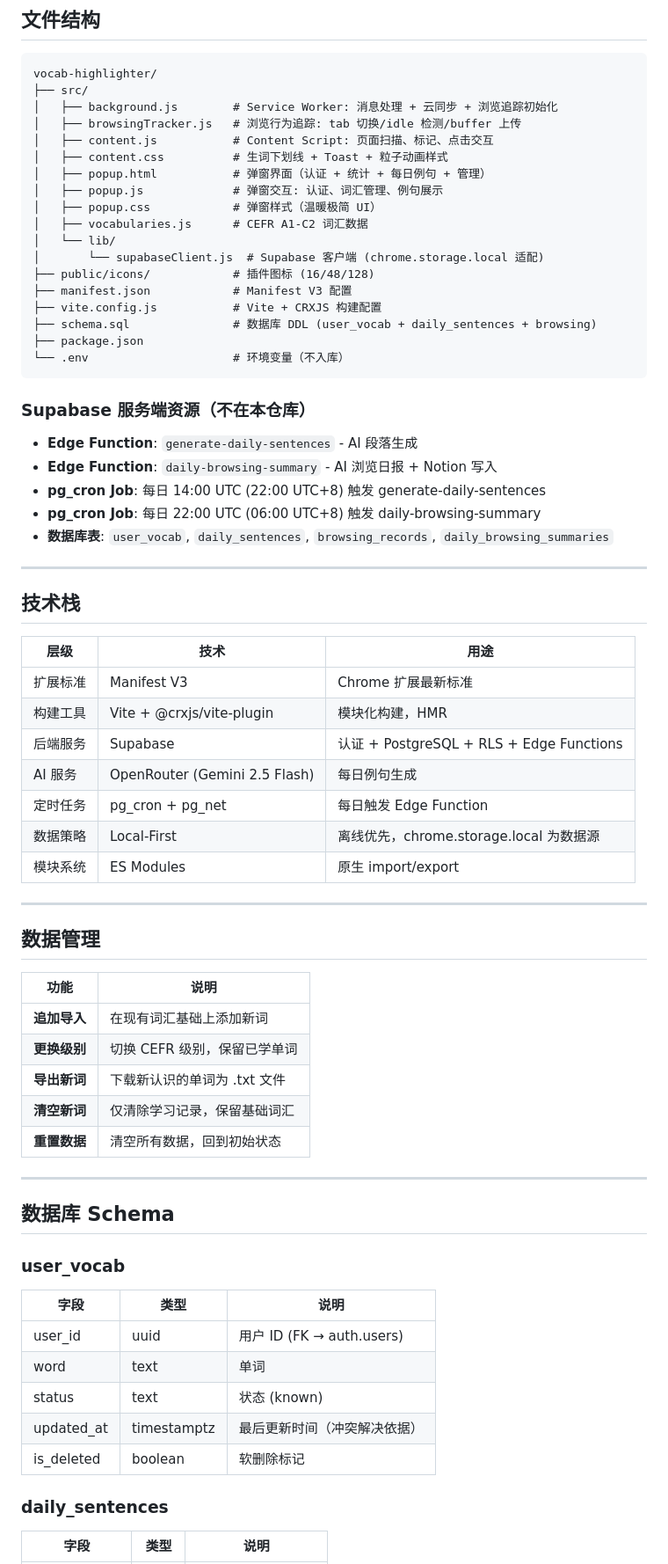
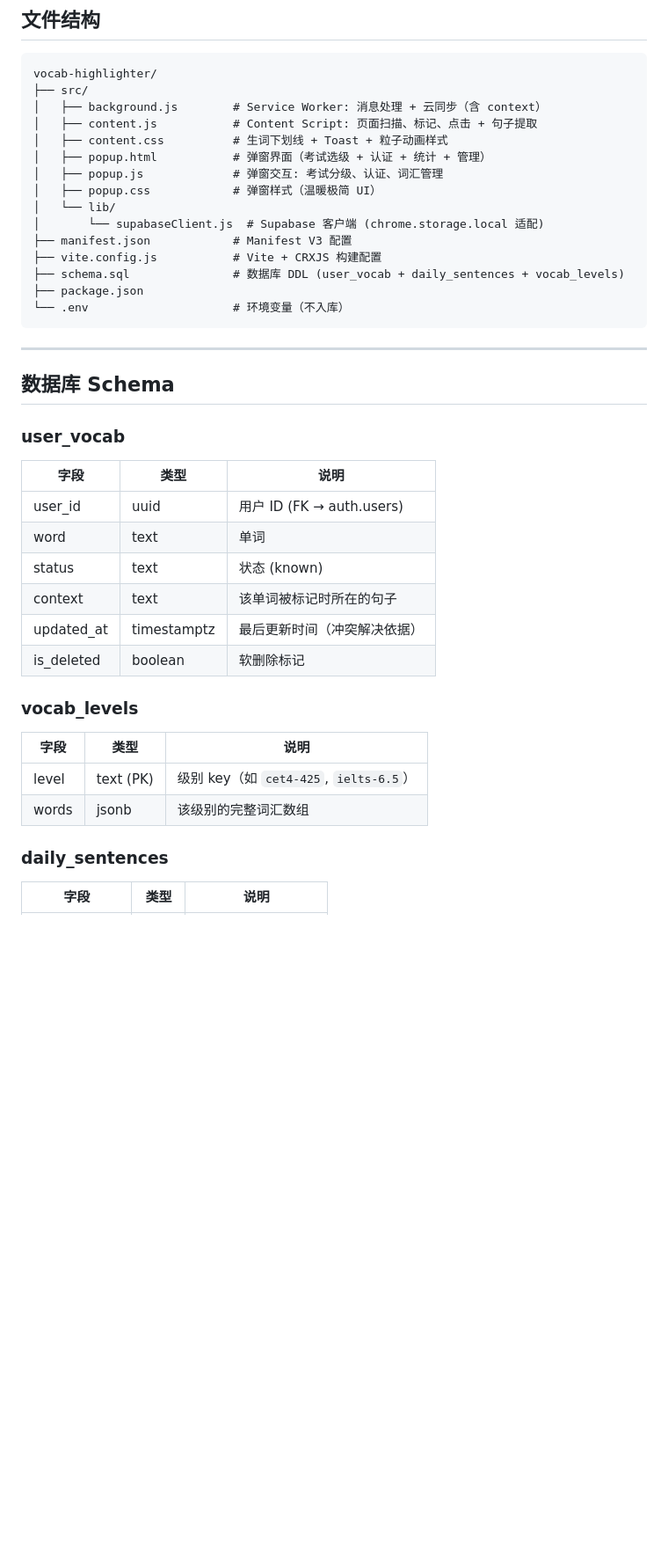
Before and after one commit to Leoyishou/vocab-highlighter, a Markdown page: README.md, the part around one of its changes. Shown at 88% size. GitHub-like rendering; blank space fills up the shorter version.

````diff
--- a/README.md
+++ b/README.md
@@ -117,56 +106,20 @@ VITE_SUPABASE_ANON_KEY=your-anon-key
 ```
 vocab-highlighter/
 ├── src/
-│   ├── background.js        # Service Worker: 消息处理 + 云同步 + 浏览追踪初始化
-│   ├── browsingTracker.js   # 浏览行为追踪: tab 切换/idle 检测/buffer 上传
-│   ├── content.js           # Content Script: 页面扫描、标记、点击交互
+│   ├── background.js        # Service Worker: 消息处理 + 云同步（含 context）
+│   ├── content.js           # Content Script: 页面扫描、标记、点击 + 句子提取
 │   ├── content.css          # 生词下划线 + Toast + 粒子动画样式
-│   ├── popup.html           # 弹窗界面（认证 + 统计 + 每日例句 + 管理）
-│   ├── popup.js             # 弹窗交互: 认证、词汇管理、例句展示
+│   ├── popup.html           # 弹窗界面（考试选级 + 认证 + 统计 + 管理）
+│   ├── popup.js             # 弹窗交互: 考试分级、认证、词汇管理
 │   ├── popup.css            # 弹窗样式（温暖极简 UI）
-│   ├── vocabularies.js      # CEFR A1-C2 词汇数据
 │   └── lib/
 │       └── supabaseClient.js  # Supabase 客户端 (chrome.storage.local 适配)
-├── public/icons/            # 插件图标 (16/48/128)
 ├── manifest.json            # Manifest V3 配置
 ├── vite.config.js           # Vite + CRXJS 构建配置
-├── schema.sql               # 数据库 DDL (user_vocab + daily_sentences + browsing)
+├── schema.sql               # 数据库 DDL (user_vocab + daily_sentences + vocab_levels)
 ├── package.json
 └── .env                     # 环境变量（不入库）
 ```
-
-### Supabase 服务端资源（不在本仓库）
-- **Edge Function**: `generate-daily-sentences` - AI 段落生成
-- **Edge Function**: `daily-browsing-summary` - AI 浏览日报 + Notion 写入
-- **pg_cron Job**: 每日 14:00 UTC (22:00 UTC+8) 触发 generate-daily-sentences
-- **pg_cron Job**: 每日 22:00 UTC (06:00 UTC+8) 触发 daily-browsing-summary
-- **数据库表**: `user_vocab`, `daily_sentences`, `browsing_records`, `daily_browsing_summaries`
-
----
-
-## 技术栈
-
-| 层级 | 技术 | 用途 |
-|------|------|------|
-| 扩展标准 | Manifest V3 | Chrome 扩展最新标准 |
-| 构建工具 | Vite + @crxjs/vite-plugin | 模块化构建，HMR |
-| 后端服务 | Supabase | 认证 + PostgreSQL + RLS + Edge Functions |
-| AI 服务 | OpenRouter (Gemini 2.5 Flash) | 每日例句生成 |
-| 定时任务 | pg_cron + pg_net | 每日触发 Edge Function |
-| 数据策略 | Local-First | 离线优先，chrome.storage.local 为数据源 |
-| 模块系统 | ES Modules | 原生 import/export |
-
----
-
-## 数据管理
-
-| 功能 | 说明 |
-|------|------|
-| **追加导入** | 在现有词汇基础上添加新词 |
-| **更换级别** | 切换 CEFR 级别，保留已学单词 |
-| **导出新词** | 下载新认识的单词为 .txt 文件 |
-| **清空新词** | 仅清除学习记录，保留基础词汇 |
-| **重置数据** | 清空所有数据，回到初始状态 |
 
 ---
 
@@ -178,8 +131,15 @@ vocab-highlighter/
 | user_id | uuid | 用户 ID (FK → auth.users) |
 | word | text | 单词 |
 | status | text | 状态 (known) |
+| context | text | 该单词被标记时所在的句子 |
 | updated_at | timestamptz | 最后更新时间（冲突解决依据） |
 | is_deleted | boolean | 软删除标记 |
+
+### vocab_levels
+| 字段 | 类型 | 说明 |
+|------|------|------|
+| level | text (PK) | 级别 key（如 `cet4-425`, `ielts-6.5`） |
+| words | jsonb | 该级别的完整词汇数组 |
 
 ### daily_sentences
 | 字段 | 类型 | 说明 |
````
Also changed, not shown: other parts of README.md (+40 -67 lines).
